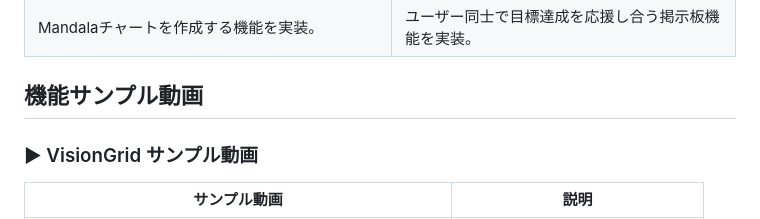
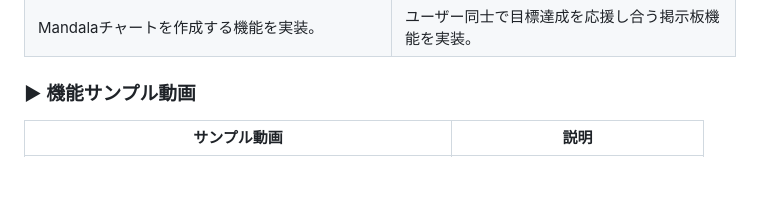
Before and after one commit to Mmmmjp/Vision_grid, a Markdown page: README.md, the part around the change. GitHub-like rendering; blank space fills up the shorter version.

```diff
--- a/README.md
+++ b/README.md
@@ -87,9 +87,7 @@ Mandalaチャートを採用し、ユーザーが大きな目標を具体的な
 | ![Mandalaチャート作成イントロ画面](https://raw.githubusercontent.com/Mmmmjp/Vision_grid/main/images/manadala-creation-intropage.png) | ![　PDF出力画面](https://raw.githubusercontent.com/Mmmmjp/Vision_grid/main/images/post-hubpage.png) |
 | Mandalaチャートを作成する機能を実装。 |ユーザー同士で目標達成を応援し合う掲示板機能を実装。 |
 
-## 機能サンプル動画
-
-### ▶ VisionGrid サンプル動画
+### ▶ 機能サンプル動画
 
 | サンプル動画                          | 説明                      |
 |---------------------------------------|---------------------------|
```
